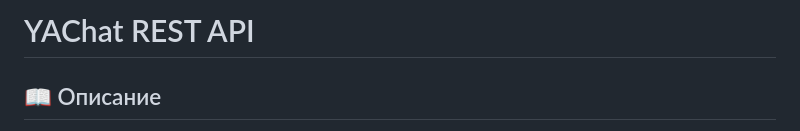
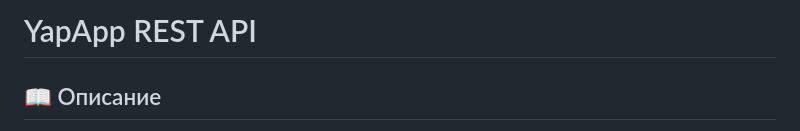
Before and after one commit to yamazakk1/YapApp, a Markdown page: RESTAPI.md, the part around the change. GitHub-like rendering.

```diff
--- a/RESTAPI.md
+++ b/RESTAPI.md
@@ -1,5 +1,5 @@
 
-# YAChat REST API
+# YapApp REST API
 
 ## 📖 Описание
 
```
